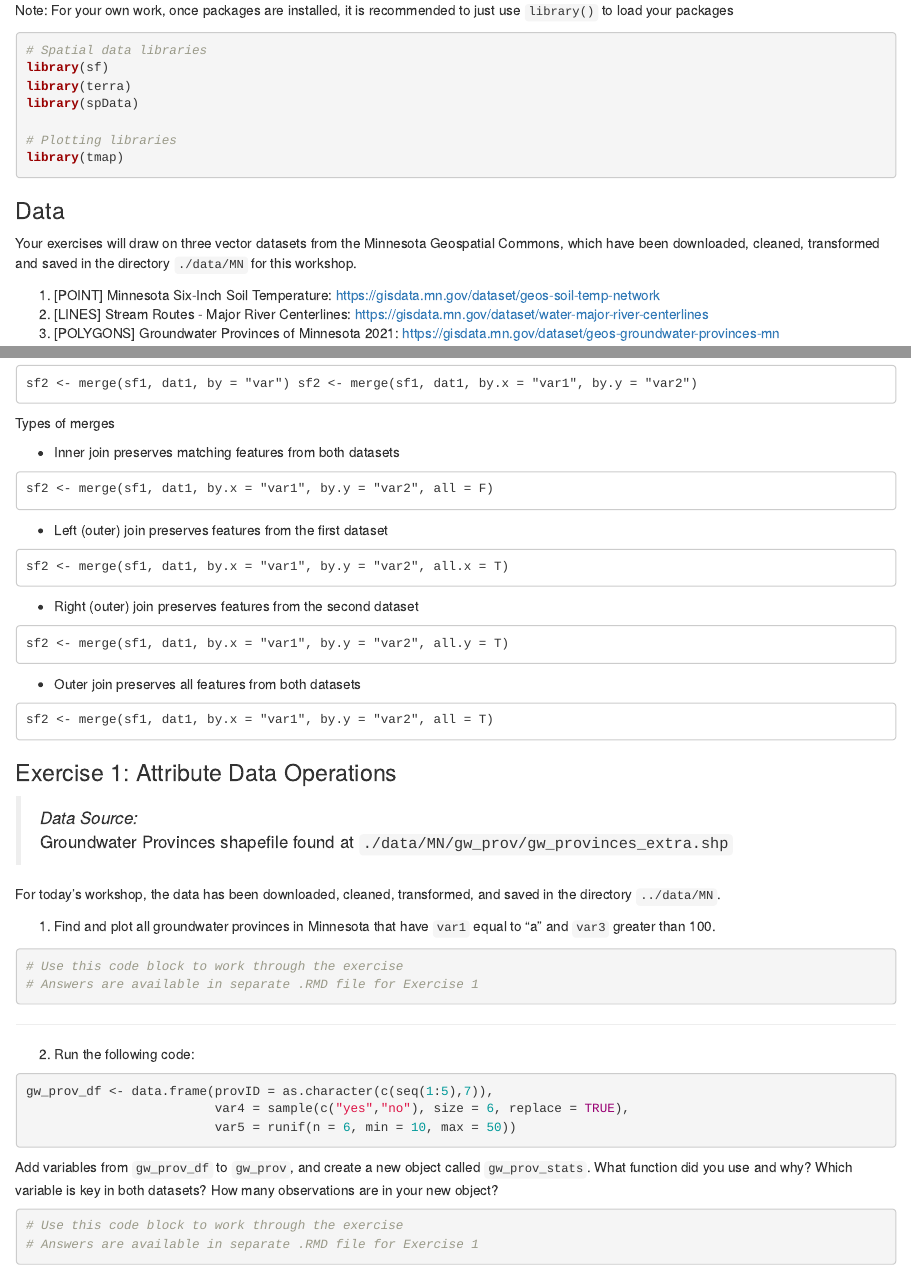
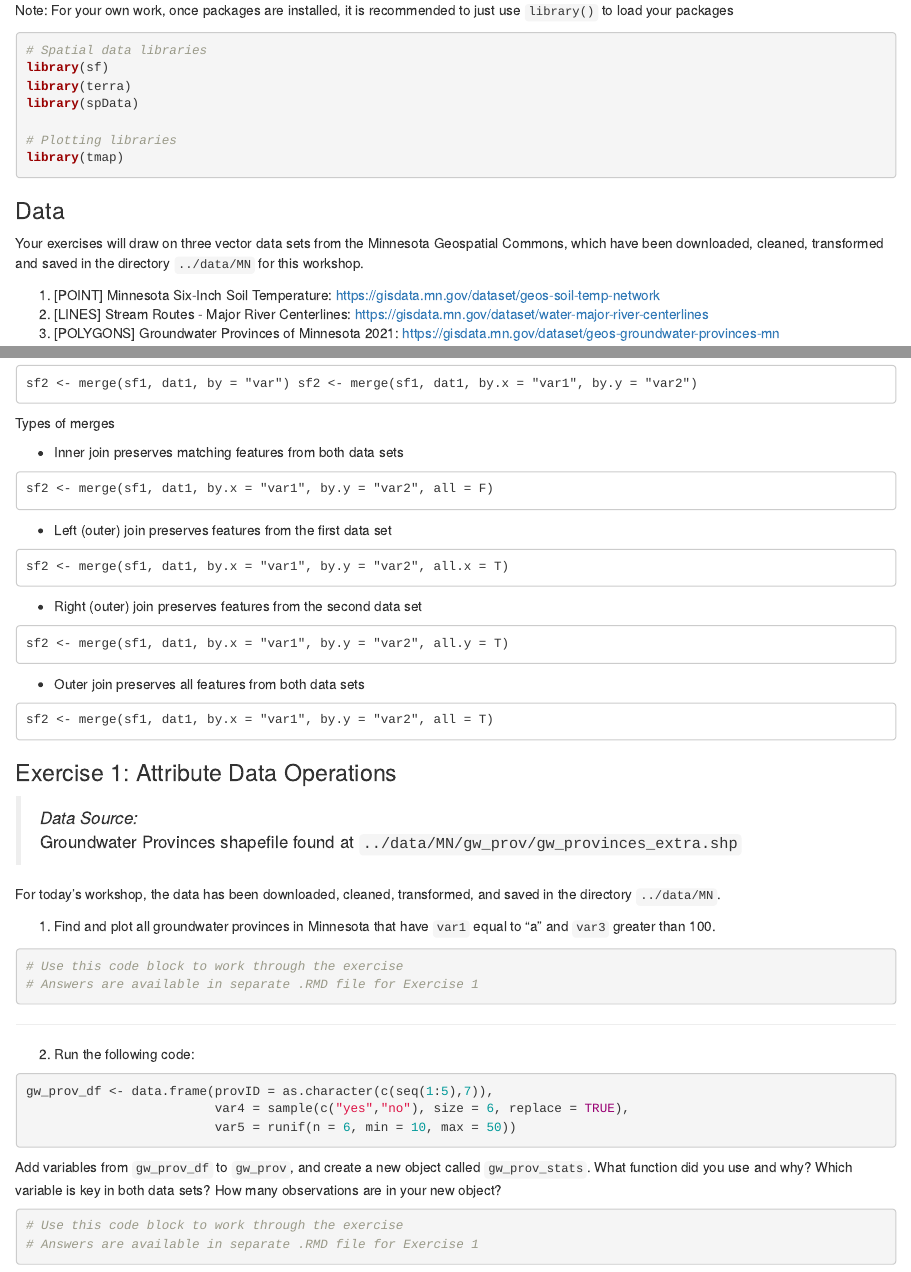
Before and after one commit to abjoglekar/GEMS-X003-Geospatial-Analysis-R-Vector, an R Markdown document (scripts/02_GEMSx003.0w2_Hands-On_Material.Rmd): the page in a window 1100 px wide, from 1070 px down, and a second part further down, joined at a grey line. Rendered offline with R 4.5, knitr and Pandoc, with nearby package versions; the code chunks are not run, so their results and figures are left out.

Commit message:
Add files via upload

````diff
--- a/scripts/02_GEMSx003.0w2_Hands-On_Material.Rmd
+++ b/scripts/02_GEMSx003.0w2_Hands-On_Material.Rmd
@@ -72,7 +72,7 @@ library(tmap)
 
 ### Data
 
-Your exercises will draw on three vector datasets from the Minnesota Geospatial Commons, which have been downloaded, cleaned, transformed and saved in the directory `./data/MN` for this workshop.
+Your exercises will draw on three vector data sets from the Minnesota Geospatial Commons, which have been downloaded, cleaned, transformed and saved in the directory `../data/MN` for this workshop.
 
 1.  [POINT] Minnesota Six-Inch Soil Temperature: <https://gisdata.mn.gov/dataset/geos-soil-temp-network>
 2.  [LINES] Stream Routes - Major River Centerlines: <https://gisdata.mn.gov/dataset/water-major-river-centerlines>
@@ -221,25 +221,25 @@ sf2 <- merge(sf1, dat1, by = "var") sf2 <- merge(sf1, dat1, by.x = "var1", by.y
 
 Types of merges
 
--   Inner join preserves matching features from both datasets
+-   Inner join preserves matching features from both data sets
 
 ```
 sf2 <- merge(sf1, dat1, by.x = "var1", by.y = "var2", all = F)
 ```
 
--   Left (outer) join preserves features from the first dataset
+-   Left (outer) join preserves features from the first data set
 
 ```
 sf2 <- merge(sf1, dat1, by.x = "var1", by.y = "var2", all.x = T)
 ```
 
--   Right (outer) join preserves features from the second dataset
+-   Right (outer) join preserves features from the second data set
 
 ```
 sf2 <- merge(sf1, dat1, by.x = "var1", by.y = "var2", all.y = T)
 ```
 
--   Outer join preserves all features from both datasets
+-   Outer join preserves all features from both data sets
 
 ```
 sf2 <- merge(sf1, dat1, by.x = "var1", by.y = "var2", all = T)
@@ -248,7 +248,7 @@ sf2 <- merge(sf1, dat1, by.x = "var1", by.y = "var2", all = T)
 ### Exercise 1: Attribute Data Operations {#Ex1}
 
 > *Data Source:*\
-> Groundwater Provinces shapefile found at `./data/MN/gw_prov/gw_provinces_extra.shp`
+> Groundwater Provinces shapefile found at `../data/MN/gw_prov/gw_provinces_extra.shp`
 
 For today's workshop, the data has been downloaded, cleaned, transformed, and saved in the directory `../data/MN`.
 
@@ -271,7 +271,7 @@ gw_prov_df <- data.frame(provID = as.character(c(seq(1:5),7)),
 
 Add variables from `gw_prov_df` to `gw_prov`, and create a new object called `gw_prov_stats`.
 What function did you use and why?
-Which variable is key in both datasets?
+Which variable is key in both data sets?
 How many observations are in your new object?
 
 ```{r ex1.2}
````
Also changed, not shown: scripts/02_GEMSx003.0w2_Hands-On_Material.html, scripts/02_GEMSx003.0w2_Hands-On_Material.Rmd (14 more changed lines).
